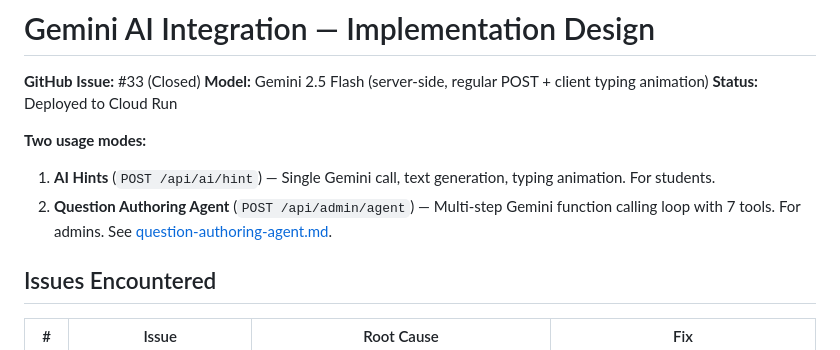
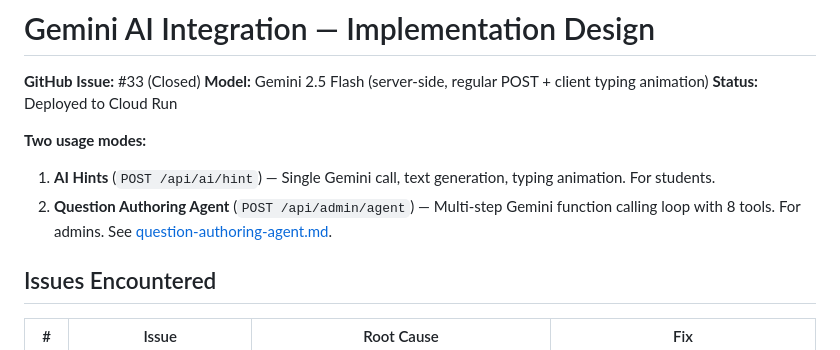
Before and after one commit to prateekpanjla-outlook/duckdb-wasm-ide, a Markdown page: docs/gemini-integration.md, the part around the change. Drawn GitHub-style.

```diff
--- a/docs/gemini-integration.md
+++ b/docs/gemini-integration.md
@@ -6,7 +6,7 @@
 
 **Two usage modes:**
 1. **AI Hints** (`POST /api/ai/hint`) — Single Gemini call, text generation, typing animation. For students.
-2. **Question Authoring Agent** (`POST /api/admin/agent`) — Multi-step Gemini function calling loop with 7 tools. For admins. See [question-authoring-agent.md](./question-authoring-agent.md).
+2. **Question Authoring Agent** (`POST /api/admin/agent`) — Multi-step Gemini function calling loop with 8 tools. For admins. See [question-authoring-agent.md](./question-authoring-agent.md).
 
 ## Issues Encountered
 
```
Also changed, not shown: docs/agentic-assignment.md (+1 -1 lines), docs/future.md (+1 -1 lines).
